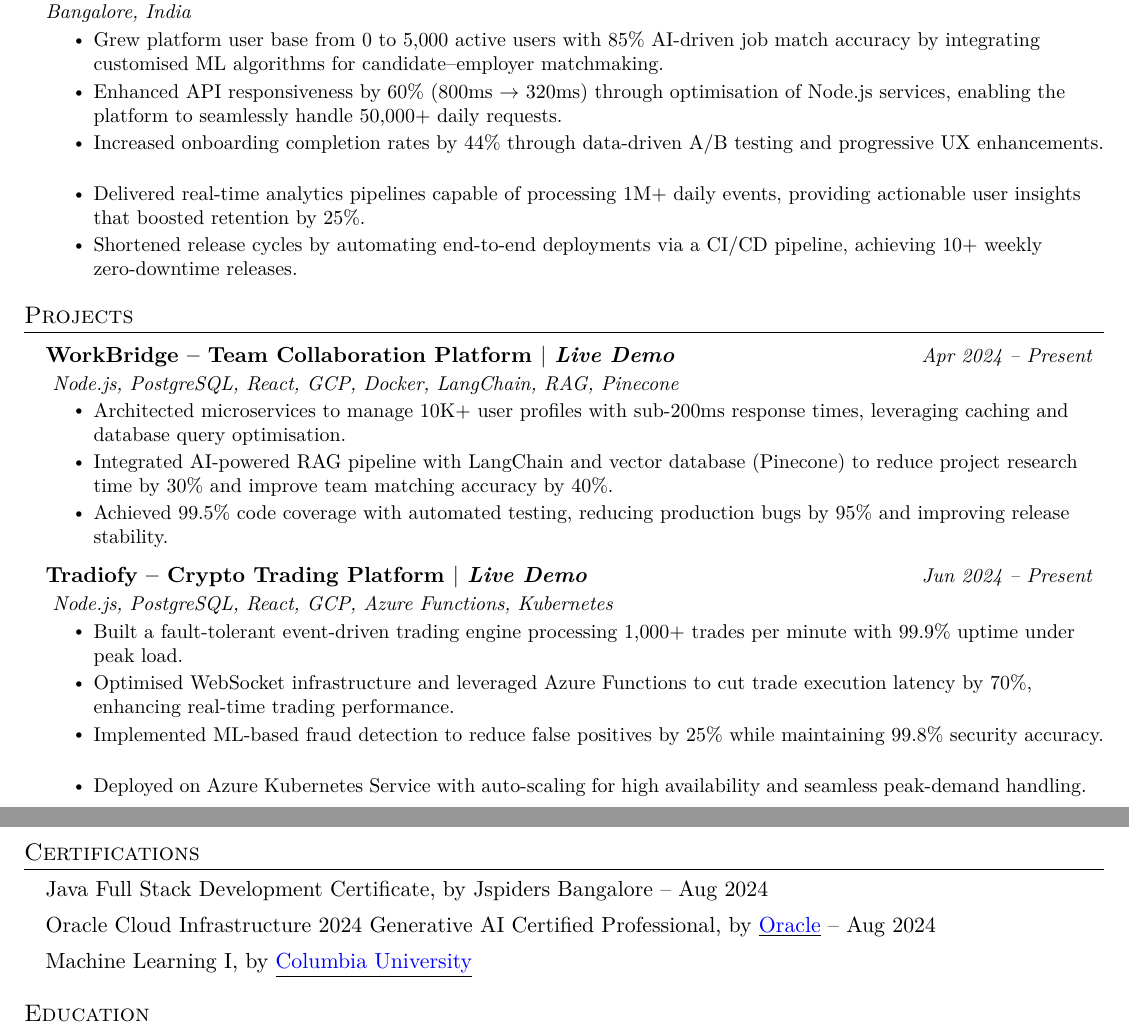
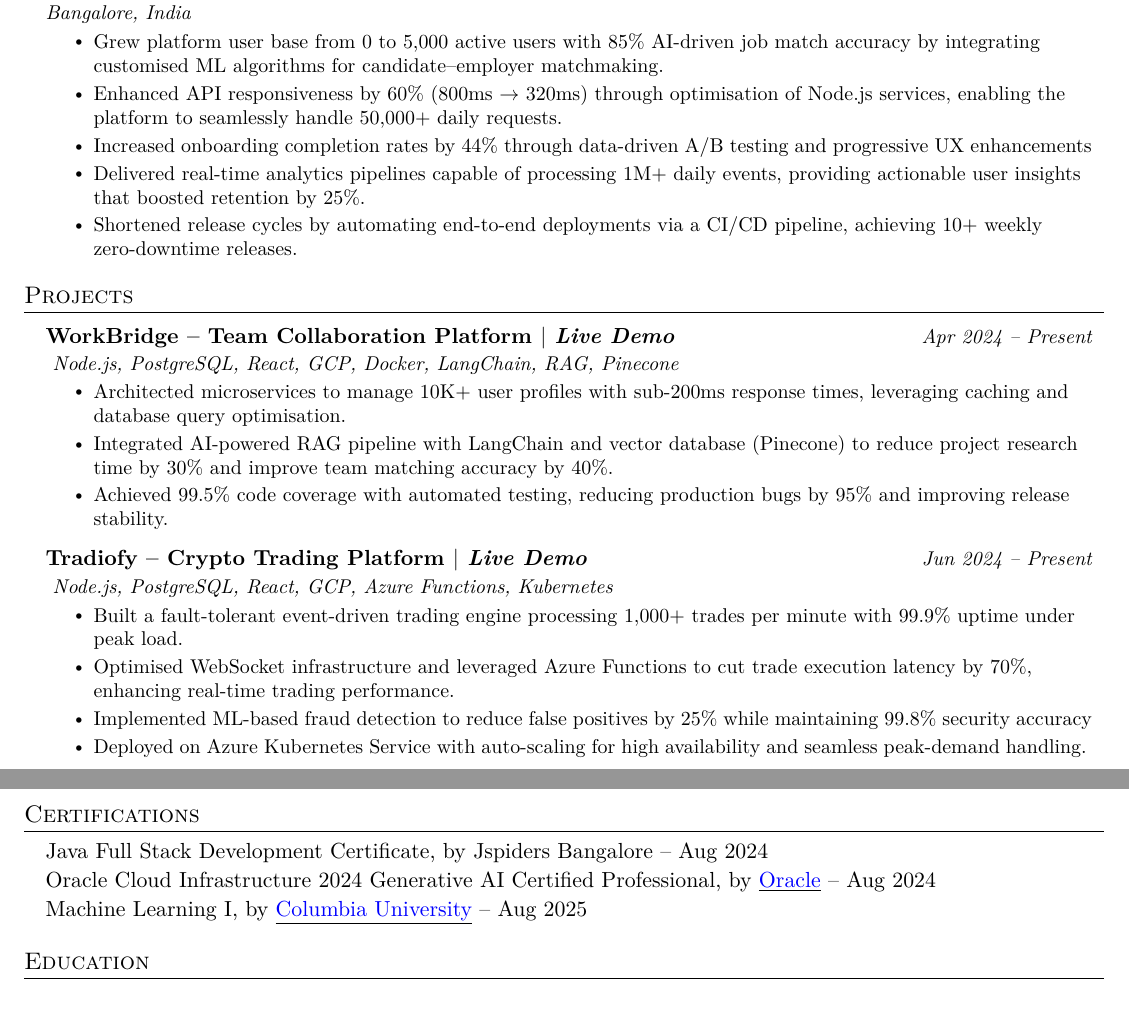
Before and after one commit to maheshchichkoti/my-resume, a LaTeX CV (resume.tex): two parts of pages 1 and 2 of 2, joined at a grey line, cut so that both start at the same text, the shorter picture padded with empty space. Compiled offline with pdfLaTeX.

Commit message:
Fix: Spacing issue in certification

```diff
--- a/resume.tex
+++ b/resume.tex
@@ -154,7 +154,7 @@
         \resumeItemListStart
             \resumeItem{Grew platform user base from 0 to 5,000 active users with 85\% AI-driven job match accuracy by integrating customised ML algorithms for candidate–employer matchmaking.}
             \resumeItem{Enhanced API responsiveness by 60\% (800ms $\rightarrow$ 320ms) through optimisation of Node.js services, enabling the platform to seamlessly handle 50,000+ daily requests.}
-            \resumeItem{Increased onboarding completion rates by 44\% through data-driven A/B testing and progressive UX enhancements.}
+            \resumeItem{Increased onboarding completion rates by 44\% through data-driven A/B testing and progressive UX enhancements}
             \resumeItem{Delivered real-time analytics pipelines capable of processing 1M+ daily events, providing actionable user insights that boosted retention by 25\%.}
             \resumeItem{Shortened release cycles by automating end-to-end deployments via a CI/CD pipeline, achieving 10+ weekly zero-downtime releases.}
         \resumeItemListEnd
@@ -180,7 +180,7 @@
         \resumeItemListStart
             \resumeItem{Built a fault-tolerant event-driven trading engine processing 1,000+ trades per minute with 99.9\% uptime under peak load.}
             \resumeItem{Optimised WebSocket infrastructure and leveraged Azure Functions to cut trade execution latency by 70\%, enhancing real-time trading performance.}
-            \resumeItem{Implemented ML-based fraud detection to reduce false positives by 25\% while maintaining 99.8\% security accuracy.}
+            \resumeItem{Implemented ML-based fraud detection to reduce false positives by 25\% while maintaining 99.8\% security accuracy}
             \resumeItem{Deployed on Azure Kubernetes Service with auto-scaling for high availability and seamless peak-demand handling.}
         \resumeItemListEnd
 
@@ -188,12 +188,13 @@
 
 %-----------CERTIFICATIONS-----------
 \section{Certifications}
-\begin{itemize}[leftmargin=0.15in, label={}, itemsep=0pt]
+\begin{itemize}[leftmargin=0.15in, label={}, itemsep=-0.05in]
     \item  Java Full Stack Development Certificate, by Jspiders Bangalore -- Aug 2024
 \item Oracle Cloud Infrastructure 2024 Generative AI Certified Professional, by
     \underline{\textcolor{blue}{\href{https://catalog-education.oracle.com/pls/certview/sharebadge?id=2FD55AA64EF5240AFF31F10E95EB6D46DCAC92326D8E2ABB457EE7AC8C3CAF65s}{Oracle}}} -- Aug 2024
     \item Machine Learning I, by
-    \underline{\textcolor{blue}{\href{https://badges.plus.columbia.edu/5fdeba5e-ee65-4041-86d9-602fb4d1f288\#acc.Xf1YuPmA}{Columbia University}}}\end{itemize}
+    \underline{\textcolor{blue}{\href{https://badges.plus.columbia.edu/5fdeba5e-ee65-4041-86d9-602fb4d1f288\#acc.Xf1YuPmA}{Columbia University}}} -- Aug 2025
+  \end{itemize}
 
 %-----------EDUCATION-----------
 \section{Education}
```
